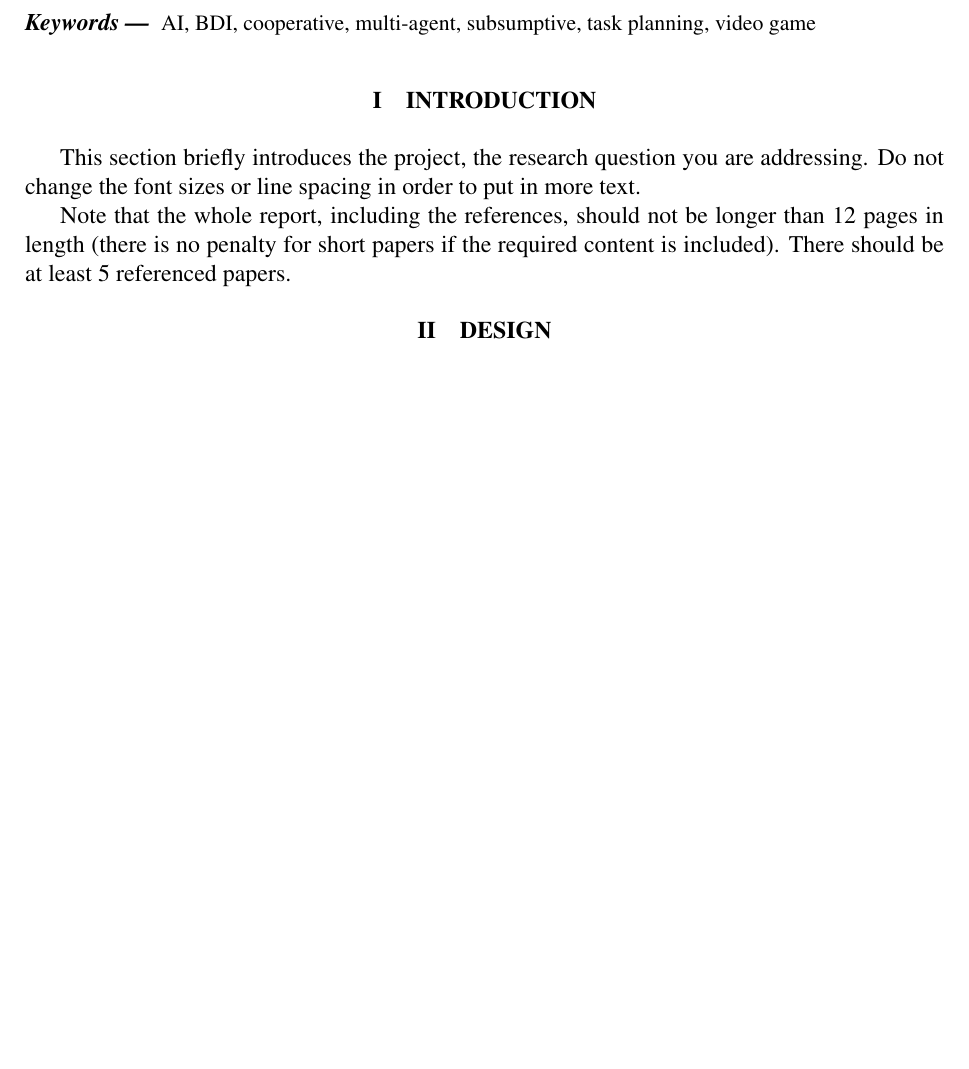
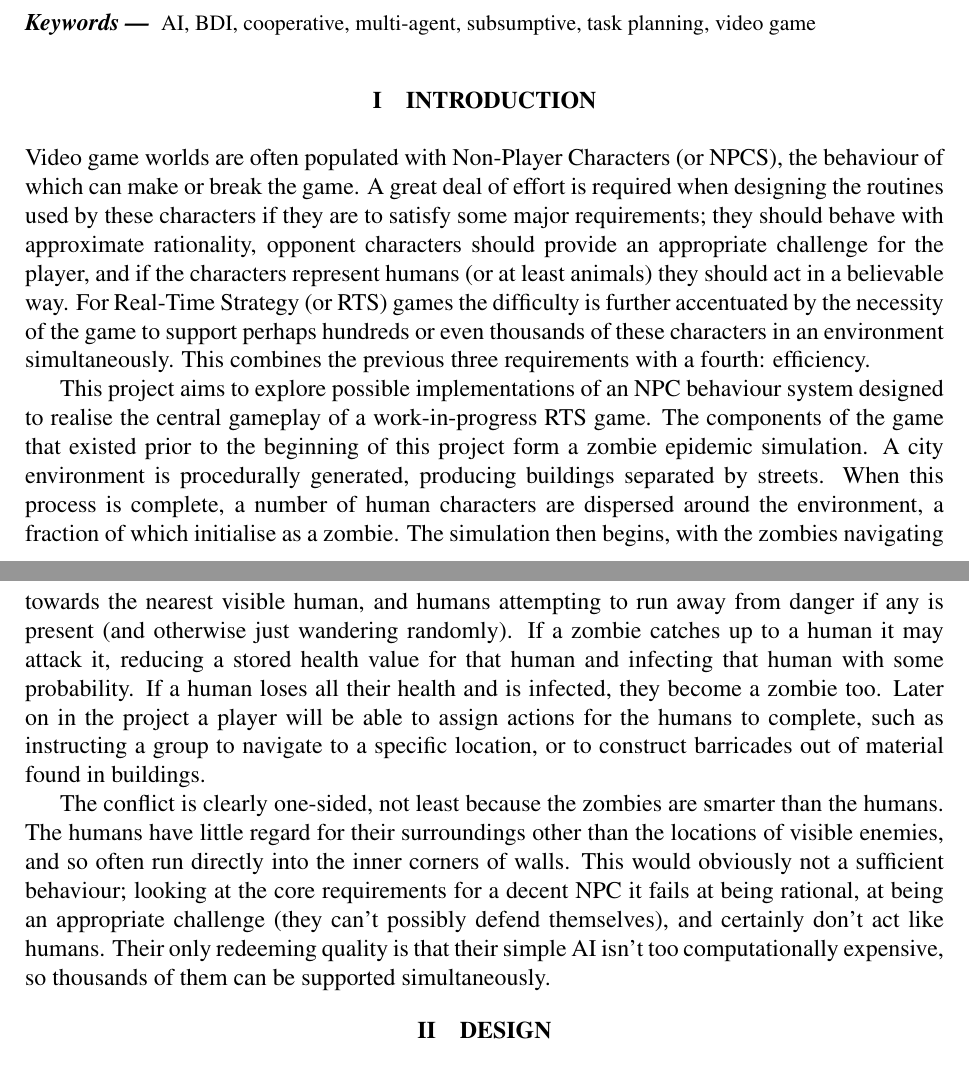
Before and after one commit to Metapyziks/Zombles, a LaTeX paper (Documents/Design/report.tex): part of page 1 of 2 before the commit and two parts of pages 1 and 2 of 3 after it, the two joined at a grey line, cut so that both start at the same text, the shorter picture padded with empty space. Compiled offline with pdfLaTeX.

Commit message:
Started on introduction

```diff
--- a/Documents/Design/report.tex
+++ b/Documents/Design/report.tex
@@ -28,10 +28,12 @@
 AI, BDI, cooperative, multi-agent, subsumptive, task planning, video game
 \end{keywords}
 
-\section{Introduction}
-This section briefly introduces the project, the research question you are addressing.  Do not change the font sizes or line spacing in order to put in more text.
+\section{Introduction}\noindent
+Video game worlds are often populated with Non-Player Characters (or NPCS), the behaviour of which can make or break the game. A great deal of effort is required when designing the routines used by these characters if they are to satisfy some major requirements; they should behave with approximate rationality, opponent characters should provide an appropriate challenge for the player, and if the characters represent humans (or at least animals) they should act in a believable way. For Real-Time Strategy (or RTS) games the difficulty is further accentuated by the necessity of the game to support perhaps hundreds or even thousands of these characters in an environment simultaneously. This combines the previous three requirements with a fourth: efficiency.
 
-Note that the whole report, including the references, should not be longer than 12 pages in length (there is no penalty for short papers if the required content is included). There should be at least 5 referenced papers.
+This project aims to explore possible implementations of an NPC behaviour system designed to realise the central gameplay of a work-in-progress RTS game. The components of the game that existed prior to the beginning of this project form a zombie epidemic simulation. A city environment is procedurally generated, producing buildings separated by streets. When this process is complete, a number of human characters are dispersed around the environment, a fraction of which initialise as a zombie. The simulation then begins, with the zombies navigating towards the nearest visible human, and humans attempting to run away from danger if any is present (and otherwise just wandering randomly). If a zombie catches up to a human it may attack it, reducing a stored health value for that human and infecting that human with some probability. If a human loses all their health and is infected, they become a zombie too. Later on in the project a player will be able to assign actions for the humans to complete, such as instructing a group to navigate to a specific location, or to construct barricades out of material found in buildings.
+
+The conflict is clearly one-sided, not least because the zombies are smarter than the humans. The humans have little regard for their surroundings other than the locations of visible enemies, and so often run directly into the inner corners of walls. This would obviously not a sufficient behaviour; looking at the core requirements for a decent NPC it fails at being rational, at being an appropriate challenge (they can't possibly defend themselves), and certainly don't act like humans. Their only redeeming quality is that their simple AI isn't too computationally expensive, so thousands of them can be supported simultaneously.
 
 \section{Design}
 
```
Also changed, not shown: Documents/Design/report.bib (renamed from Documents/Design/projectpaper.bib), Documents/Design/report.pdf.
